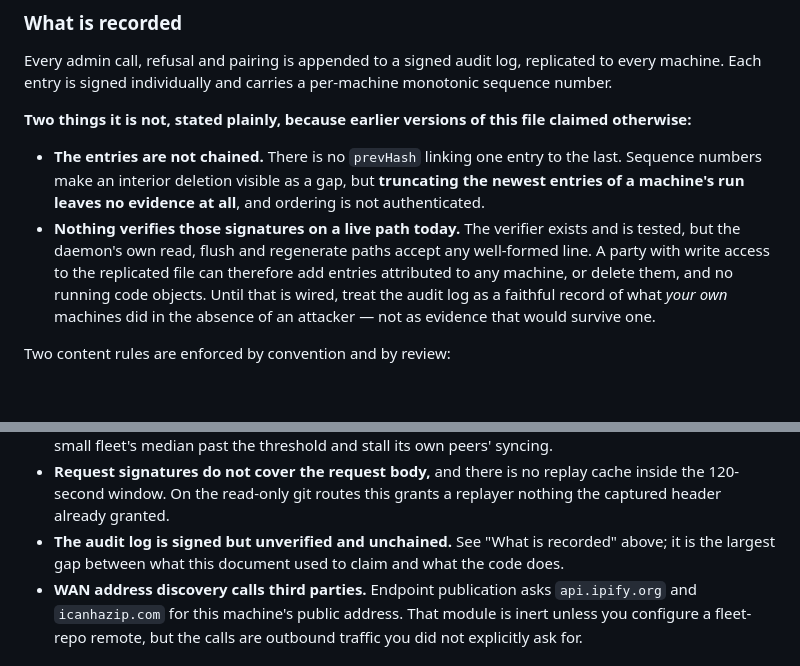
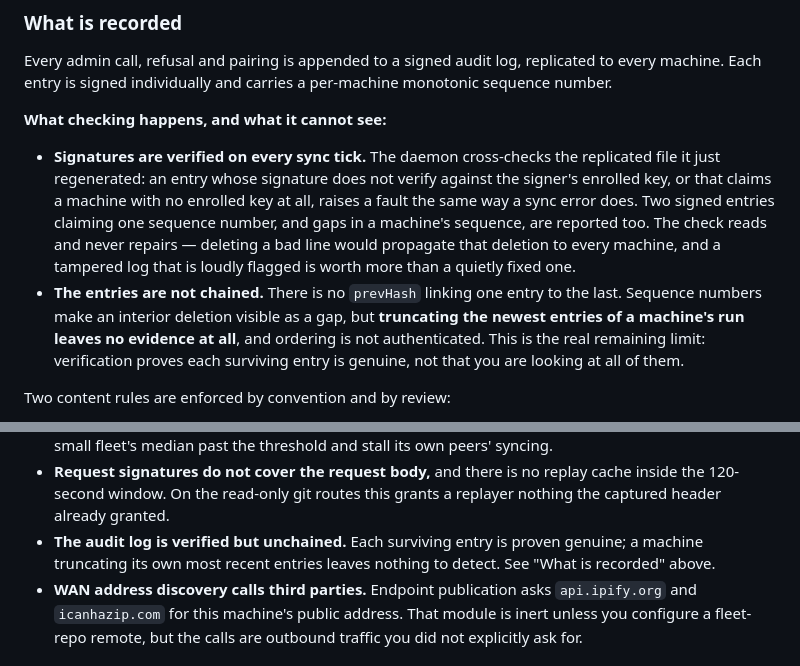
Before and after one commit to SUKARDADDY/sukarfleet, a Markdown page: SECURITY.md, 2 parts joined by grey strips. GitHub-like rendering; blank space fills up the shorter version.

Commit message:
security: say that verification now happens, since it does
Two days ago this file was corrected to admit nothing checked the audit
log's signatures. That correction is now itself out of date -- leaving
it would be the same defect pointed the other way. What is left is the
missing chain, and that is stated as the real limit it is: verification
proves each surviving entry is genuine, not that you are seeing all of
them.

Signed-off-by: SUKARDADDY <111286406+SUKARDADDY@users.noreply.github.com>

```diff
--- a/SECURITY.md
+++ b/SECURITY.md
@@ -107,17 +107,19 @@ refusal. Do not mistake this for sandboxing: an authorized origin has root.
 Every admin call, refusal and pairing is appended to a signed audit log, replicated to every
 machine. Each entry is signed individually and carries a per-machine monotonic sequence number.
 
-**Two things it is not, stated plainly, because earlier versions of this file claimed otherwise:**
+**What checking happens, and what it cannot see:**
 
+- **Signatures are verified on every sync tick.** The daemon cross-checks the replicated file it
+  just regenerated: an entry whose signature does not verify against the signer's enrolled key, or
+  that claims a machine with no enrolled key at all, raises a fault the same way a sync error does.
+  Two signed entries claiming one sequence number, and gaps in a machine's sequence, are reported
+  too. The check reads and never repairs — deleting a bad line would propagate that deletion to
+  every machine, and a tampered log that is loudly flagged is worth more than a quietly fixed one.
 - **The entries are not chained.** There is no `prevHash` linking one entry to the last. Sequence
   numbers make an interior deletion visible as a gap, but **truncating the newest entries of a
-  machine's run leaves no evidence at all**, and ordering is not authenticated.
-- **Nothing verifies those signatures on a live path today.** The verifier exists and is tested,
-  but the daemon's own read, flush and regenerate paths accept any well-formed line. A party with
-  write access to the replicated file can therefore add entries attributed to any machine, or
-  delete them, and no running code objects. Until that is wired, treat the audit log as a
-  faithful record of what *your own* machines did in the absence of an attacker — not as evidence
-  that would survive one.
+  machine's run leaves no evidence at all**, and ordering is not authenticated. This is the real
+  remaining limit: verification proves each surviving entry is genuine, not that you are looking at
+  all of them.
 
 Two content rules are enforced by convention and by review:
 
@@ -164,8 +166,8 @@ Two content rules are enforced by convention and by review:
 - **Request signatures do not cover the request body,** and there is no replay cache inside the
   120-second window. On the read-only git routes this grants a replayer nothing the captured
   header already granted.
-- **The audit log is signed but unverified and unchained.** See "What is recorded" above; it is
-  the largest gap between what this document used to claim and what the code does.
+- **The audit log is verified but unchained.** Each surviving entry is proven genuine; a machine
+  truncating its own most recent entries leaves nothing to detect. See "What is recorded" above.
 - **WAN address discovery calls third parties.** Endpoint publication asks `api.ipify.org` and
   `icanhazip.com` for this machine's public address. That module is inert unless you configure a
   fleet-repo remote, but the calls are outbound traffic you did not explicitly ask for.
```
Also changed, not shown: docs/LAUNCH-CHECKLIST.md (+1 -1 lines).
